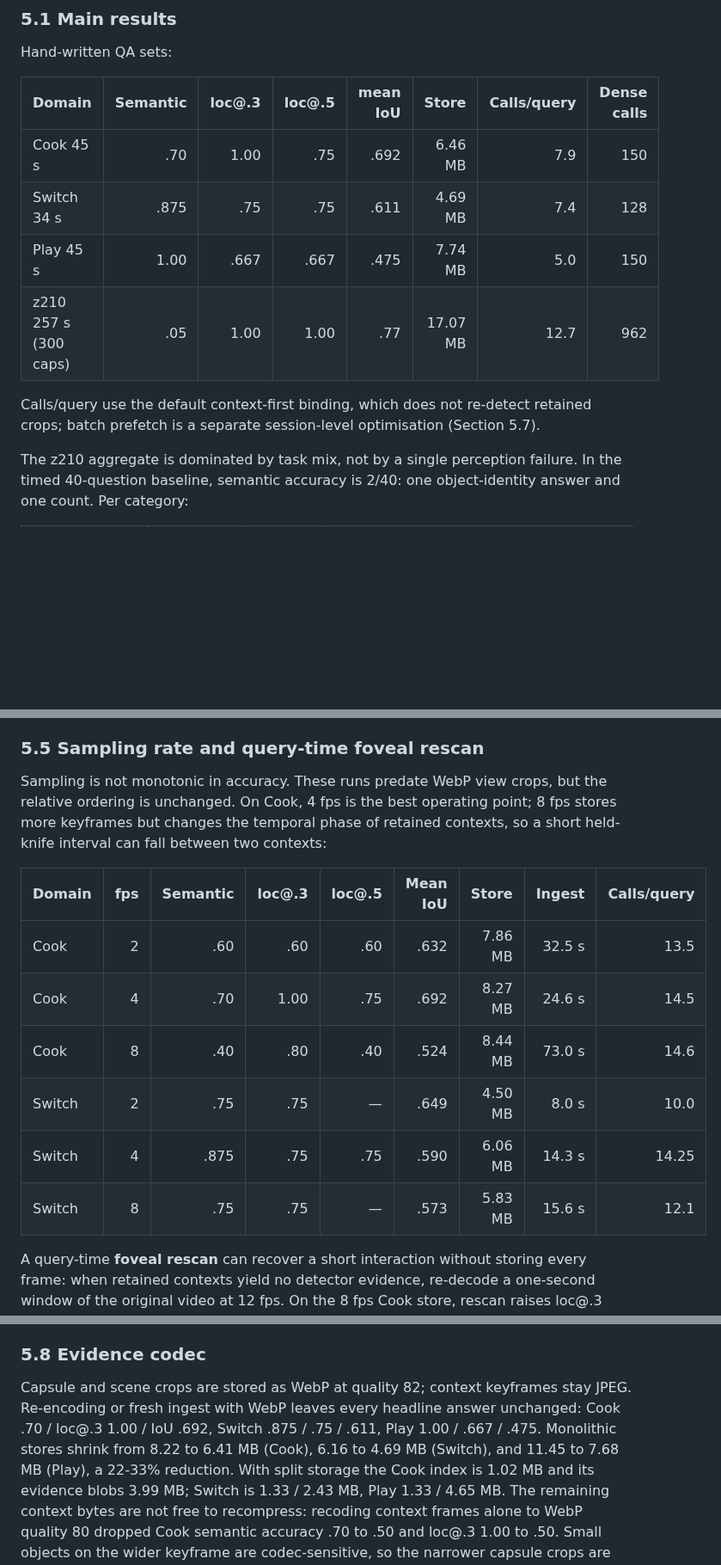
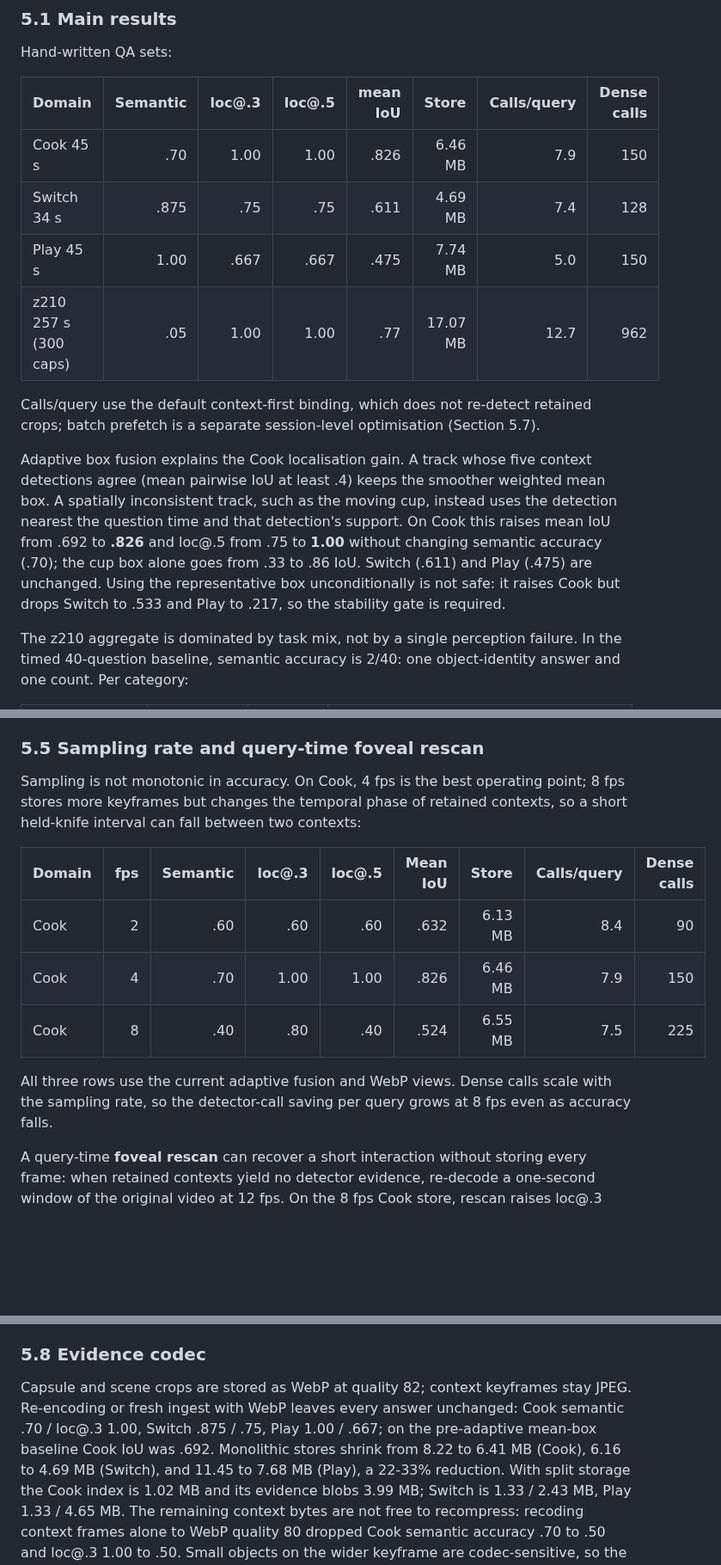
Before and after one commit to g1gowda123/chronicle, a Markdown page: docs/research/SPORE_PAPER.md, 3 parts joined by grey strips. Shown at 86% size. Rendered like a GitHub page; blank space fills up the shorter version.

Commit message:
docs(spore): report adaptive fusion localisation gain

```diff
--- a/docs/research/SPORE_PAPER.md
+++ b/docs/research/SPORE_PAPER.md
@@ -216,7 +216,7 @@ Hand-written QA sets:
 
 | Domain | Semantic | loc@.3 | loc@.5 | mean IoU | Store | Calls/query | Dense calls |
 |---|---:|---:|---:|---:|---:|---:|---:|
-| Cook 45 s | .70 | 1.00 | .75 | .692 | 6.46 MB | 7.9 | 150 |
+| Cook 45 s | .70 | 1.00 | 1.00 | .826 | 6.46 MB | 7.9 | 150 |
 | Switch 34 s | .875 | .75 | .75 | .611 | 4.69 MB | 7.4 | 128 |
 | Play 45 s | 1.00 | .667 | .667 | .475 | 7.74 MB | 5.0 | 150 |
 | z210 257 s (300 caps) | .05 | 1.00 | 1.00 | .77 | 17.07 MB | 12.7 | 962 |
@@ -224,6 +224,16 @@ Hand-written QA sets:
 Calls/query use the default context-first binding, which does not re-detect
 retained crops; batch prefetch is a separate session-level optimisation
 (Section 5.7).
+
+Adaptive box fusion explains the Cook localisation gain.  A track whose five
+context detections agree (mean pairwise IoU at least .4) keeps the smoother
+weighted mean box.  A spatially inconsistent track, such as the moving cup,
+instead uses the detection nearest the question time and that detection's
+support.  On Cook this raises mean IoU from .692 to **.826** and loc@.5 from
+.75 to **1.00** without changing semantic accuracy (.70); the cup box alone
+goes from .33 to .86 IoU.  Switch (.611) and Play (.475) are unchanged.
+Using the representative box unconditionally is not safe: it raises Cook but
+drops Switch to .533 and Play to .217, so the stability gate is required.
 
 The z210 aggregate is dominated by task mix, not by a single perception
 failure. In the timed 40-question baseline, semantic accuracy is 2/40: one
@@ -351,19 +369,19 @@ higher-resolution capture, not just a stronger detector, is the prerequisite.
 
 ### 5.5 Sampling rate and query-time foveal rescan
 
-Sampling is not monotonic in accuracy.  These runs predate WebP view crops, but
-the relative ordering is unchanged.  On Cook, 4 fps is the best operating
+Sampling is not monotonic in accuracy.  On Cook, 4 fps is the best operating
 point; 8 fps stores more keyframes but changes the temporal phase of retained
 contexts, so a short held-knife interval can fall between two contexts:
 
-| Domain | fps | Semantic | loc@.3 | loc@.5 | Mean IoU | Store | Ingest | Calls/query |
+| Domain | fps | Semantic | loc@.3 | loc@.5 | Mean IoU | Store | Calls/query | Dense calls |
 |---|---:|---:|---:|---:|---:|---:|---:|---:|
-| Cook | 2 | .60 | .60 | .60 | .632 | 7.86 MB | 32.5 s | 13.5 |
-| Cook | 4 | .70 | 1.00 | .75 | .692 | 8.27 MB | 24.6 s | 14.5 |
-| Cook | 8 | .40 | .80 | .40 | .524 | 8.44 MB | 73.0 s | 14.6 |
-| Switch | 2 | .75 | .75 | — | .649 | 4.50 MB | 8.0 s | 10.0 |
-| Switch | 4 | .875 | .75 | .75 | .590 | 6.06 MB | 14.3 s | 14.25 |
-| Switch | 8 | .75 | .75 | — | .573 | 5.83 MB | 15.6 s | 12.1 |
+| Cook | 2 | .60 | .60 | .60 | .632 | 6.13 MB | 8.4 | 90 |
+| Cook | 4 | .70 | 1.00 | 1.00 | .826 | 6.46 MB | 7.9 | 150 |
+| Cook | 8 | .40 | .80 | .40 | .524 | 6.55 MB | 7.5 | 225 |
+
+All three rows use the current adaptive fusion and WebP views.  Dense calls
+scale with the sampling rate, so the detector-call saving per query grows at
+8 fps even as accuracy falls.
 
 A query-time **foveal rescan** can recover a short interaction without storing
 every frame: when retained contexts yield no detector evidence, re-decode a
@@ -482,10 +500,11 @@ vectorized paths match the original greedy/cosine semantics exactly.
 ### 5.8 Evidence codec
 
 Capsule and scene crops are stored as WebP at quality 82; context keyframes
-stay JPEG.  Re-encoding or fresh ingest with WebP leaves every headline answer
-unchanged: Cook .70 / loc@.3 1.00 / IoU .692, Switch .875 / .75 / .611, Play
-1.00 / .667 / .475.  Monolithic stores shrink from 8.22 to 6.41 MB (Cook), 6.16
-to 4.69 MB (Switch), and 11.45 to 7.68 MB (Play), a 22-33% reduction.  With
+stay JPEG.  Re-encoding or fresh ingest with WebP leaves every answer
+unchanged: Cook semantic .70 / loc@.3 1.00, Switch .875 / .75, Play
+1.00 / .667; on the pre-adaptive mean-box baseline Cook IoU was .692.
+Monolithic stores shrink from 8.22 to 6.41 MB (Cook), 6.16 to 4.69 MB
+(Switch), and 11.45 to 7.68 MB (Play), a 22-33% reduction.  With
 split storage the Cook index is 1.02 MB and its evidence blobs 3.99 MB;
 Switch is 1.33 / 2.43 MB, Play 1.33 / 4.65 MB.  The remaining context bytes
 are not free to recompress: recoding context frames alone to WebP quality 80
```
Also changed, not shown: other parts of docs/research/SPORE_PAPER.md (+12 -3 lines), docs/research/SPORE.md (+11 -2 lines).
